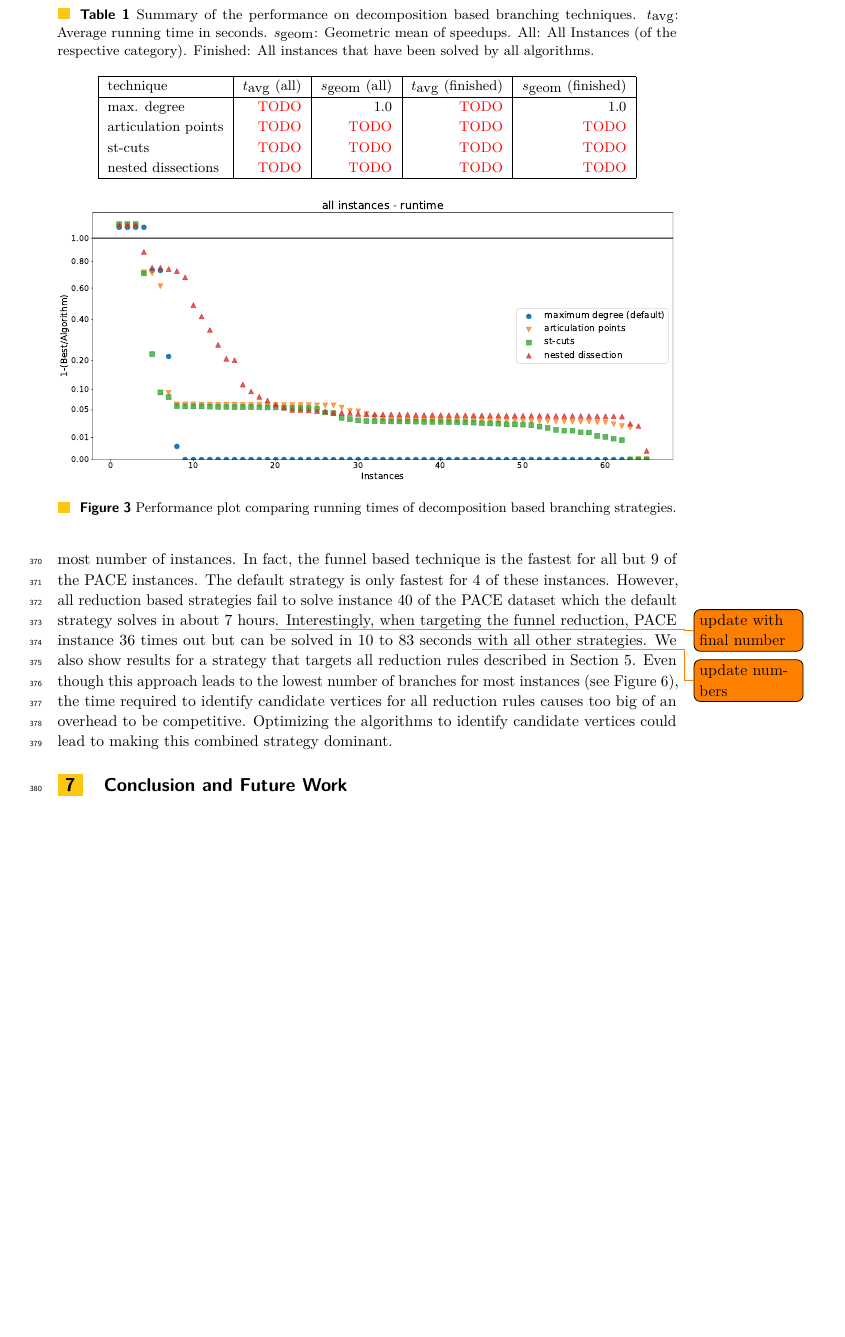
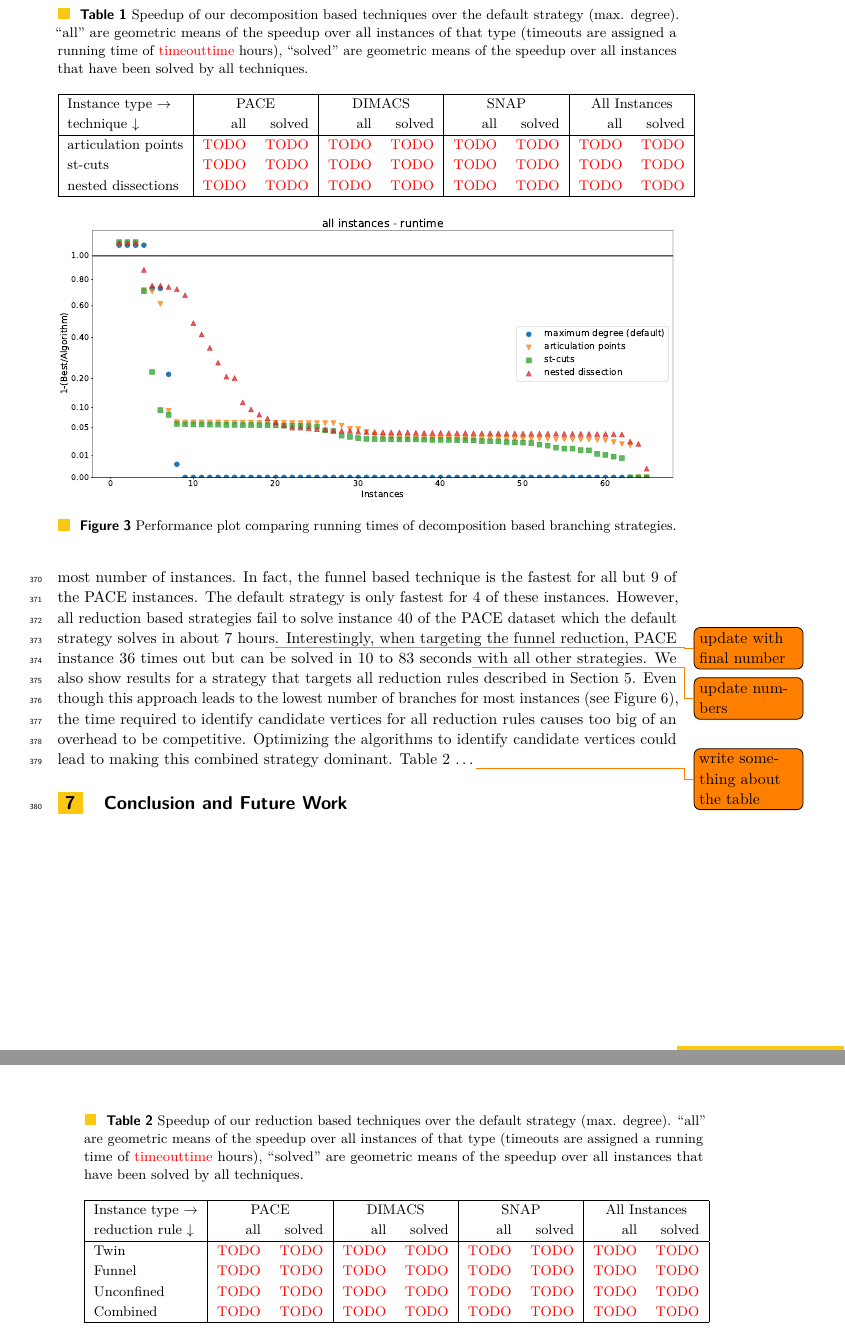
Before and after one commit to Hespian/CutBranching, a LaTeX paper (SEA_Paper/sea_branching.tex): part of page 11 of 21 before the commit and two parts of pages 11 and 12 of 21 after it, the two joined at a grey line, cut at the place of the change, the shorter picture padded with empty space. Compiled offline with pdfLaTeX.

Commit message:
Add table templates

```diff
--- a/SEA_Paper/sea_branching.tex
+++ b/SEA_Paper/sea_branching.tex
@@ -670,20 +671,21 @@ searching for branching vertices.
 
 \begin{table}[ht]
-  \caption{Summary of the performance on decomposition based branching
-    techniques. $t_{\mbox{avg}}$: Average running time in seconds. $s_{\mbox{geom}}$:
-    Geometric mean of speedups. All: All Instances (of the respective category).
-  Finished: All instances that have been solved by all algorithms.}
+  \caption{Speedup of our decomposition based techniques over the default
+    strategy (max. degree). ``all'' are geometric means of the speedup over all
+  instances of that type (timeouts are assigned a running time of
+  \textcolor{red}{timeouttime} hours), ``solved'' are geometric means of the
+  speedup over all instances that have been solved by all techniques.}
 \label{tab:summary_decomp}
 
   \centering
-  \begin{tabular}{|l|r|r|r|r|}
+  \begin{tabular}{|l|rr|rr|rr|rr|}
     \hline
-    technique           & $t_{\mbox{avg}}$ (all) & $s_{\mbox{geom}}$ (all) & $t_{\mbox{avg}}$ (finished) & $s_{\mbox{geom}}$ (finished) \\
+    Instance type $\rightarrow$ & \multicolumn{2}{c|}{PACE} & \multicolumn{2}{c|}{DIMACS} & \multicolumn{2}{c|}{SNAP} & \multicolumn{2}{c|}{All Instances}                                                                                    \\
+       technique $\downarrow$   & all                       & solved                      & all                       & solved                & all                   & solved                & all                   & solved                \\
     \hline
-    max. degree         & \textcolor{red}{TODO}  & \numprint{1.0}          & \textcolor{red}{TODO}       & \numprint{1.0}               \\
-    articulation points & \textcolor{red}{TODO}  & \textcolor{red}{TODO}   & \textcolor{red}{TODO}       & \textcolor{red}{TODO}        \\
-    st-cuts             & \textcolor{red}{TODO}  & \textcolor{red}{TODO}   & \textcolor{red}{TODO}       & \textcolor{red}{TODO}        \\
-    nested dissections  & \textcolor{red}{TODO}  & \textcolor{red}{TODO}   & \textcolor{red}{TODO}       & \textcolor{red}{TODO}        \\
+    articulation points         & \textcolor{red}{TODO}     & \textcolor{red}{TODO}       & \textcolor{red}{TODO}     & \textcolor{red}{TODO} & \textcolor{red}{TODO} & \textcolor{red}{TODO} & \textcolor{red}{TODO} & \textcolor{red}{TODO} \\
+    st-cuts                     & \textcolor{red}{TODO}     & \textcolor{red}{TODO}       & \textcolor{red}{TODO}     & \textcolor{red}{TODO} & \textcolor{red}{TODO} & \textcolor{red}{TODO} & \textcolor{red}{TODO} & \textcolor{red}{TODO} \\
+    nested dissections          & \textcolor{red}{TODO}     & \textcolor{red}{TODO}       & \textcolor{red}{TODO}     & \textcolor{red}{TODO} & \textcolor{red}{TODO} & \textcolor{red}{TODO} & \textcolor{red}{TODO} & \textcolor{red}{TODO} \\
     \hline
     \end{tabular}
 \end{table}
@@ -716,7 +718,9 @@ described in Section~\ref{sec:reduction_branching}. Even though this approach
 leads to the lowest number of branches for most instances (see Figure~\ref{fig:all_reduction_branch}), the time required to
 identify candidate vertices for all reduction rules causes too big of an
 overhead to be competitive. Optimizing the algorithms to identify candidate
-vertices could lead to making this combined strategy dominant.
+vertices could lead to making this combined strategy
+dominant. Table~\ref{tab:summary_reduction} \dots\todo{write
+  something about the table}
 
 \begin{figure}[ht]
   \includegraphics[width=\textwidth]{plots/all_reduction_based_time}
@@ -729,6 +733,28 @@ vertices could lead to making this combined strategy dominant.
   \caption{Performance plot comparing branches of reduction based branching strategies.}
   \label{fig:all_reduction_branch}
 \end{figure}
+
+\begin{table}[ht]
+  \caption{Speedup of our reduction based techniques over the default
+    strategy (max. degree). ``all'' are geometric means of the speedup over all
+  instances of that type (timeouts are assigned a running time of
+  \textcolor{red}{timeouttime} hours), ``solved'' are geometric means of the
+  speedup over all instances that have been solved by all techniques.}
+\label{tab:summary_reduction}
+
+  \centering
+  \begin{tabular}{|l|rr|rr|rr|rr|}
+    \hline
+    Instance type $\rightarrow$ & \multicolumn{2}{c|}{PACE} & \multicolumn{2}{c|}{DIMACS} & \multicolumn{2}{c|}{SNAP} & \multicolumn{2}{c|}{All Instances}                                                                                    \\
+       reduction rule $\downarrow$   & all                       & solved                      & all                       & solved                & all                   & solved                & all                   & solved                \\
+    \hline
+    Twin                        & \textcolor{red}{TODO}     & \textcolor{red}{TODO}       & \textcolor{red}{TODO}     & \textcolor{red}{TODO} & \textcolor{red}{TODO} & \textcolor{red}{TODO} & \textcolor{red}{TODO} & \textcolor{red}{TODO} \\
+    Funnel                      & \textcolor{red}{TODO}     & \textcolor{red}{TODO}       & \textcolor{red}{TODO}     & \textcolor{red}{TODO} & \textcolor{red}{TODO} & \textcolor{red}{TODO} & \textcolor{red}{TODO} & \textcolor{red}{TODO} \\
+    Unconfined                  & \textcolor{red}{TODO}     & \textcolor{red}{TODO}       & \textcolor{red}{TODO}     & \textcolor{red}{TODO} & \textcolor{red}{TODO} & \textcolor{red}{TODO} & \textcolor{red}{TODO} & \textcolor{red}{TODO} \\
+    Combined                    & \textcolor{red}{TODO}     & \textcolor{red}{TODO}       & \textcolor{red}{TODO}     & \textcolor{red}{TODO} & \textcolor{red}{TODO} & \textcolor{red}{TODO} & \textcolor{red}{TODO} & \textcolor{red}{TODO} \\
+    \hline
+    \end{tabular}
+\end{table}
 
 \section{Conclusion and Future Work}
 
```
Also changed, not shown: SEA_Paper/sea_branching.tex (3 more changed lines).
